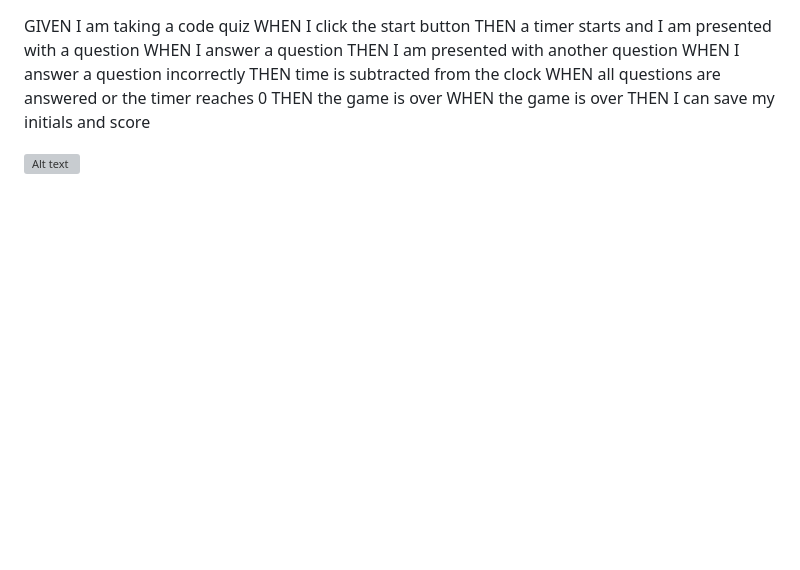
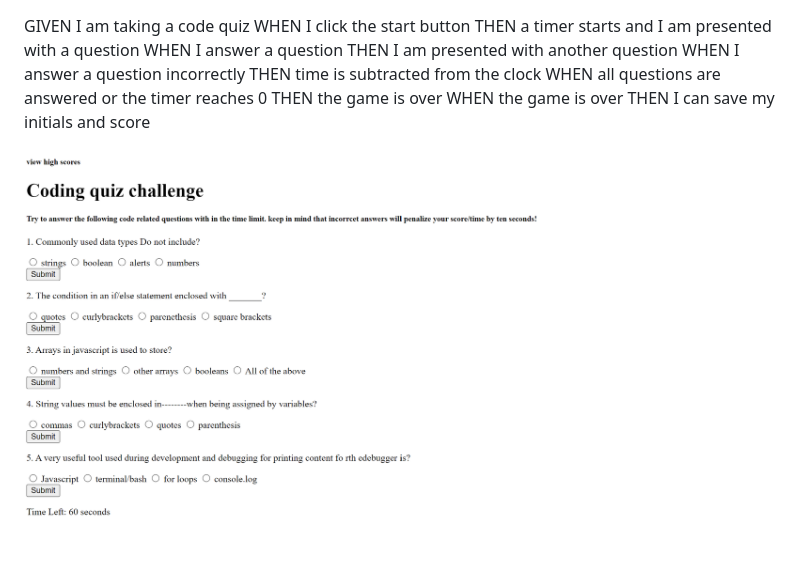
Before and after one commit to Negatseg/multiple-choice-questions, a Markdown page: README.md, the part around the change. GitHub-like rendering; pictures changed too: image.png; blank space fills up the shorter version; grey boxes are pictures that could not be loaded.

Commit message:
update the screenshot in Readme

```diff
--- a/README.md
+++ b/README.md
@@ -12,4 +12,4 @@ THEN the game is over
 WHEN the game is over
 THEN I can save my initials and score
 
-![Alt text](image-1.png)
+![Alt text](image.png)
```
